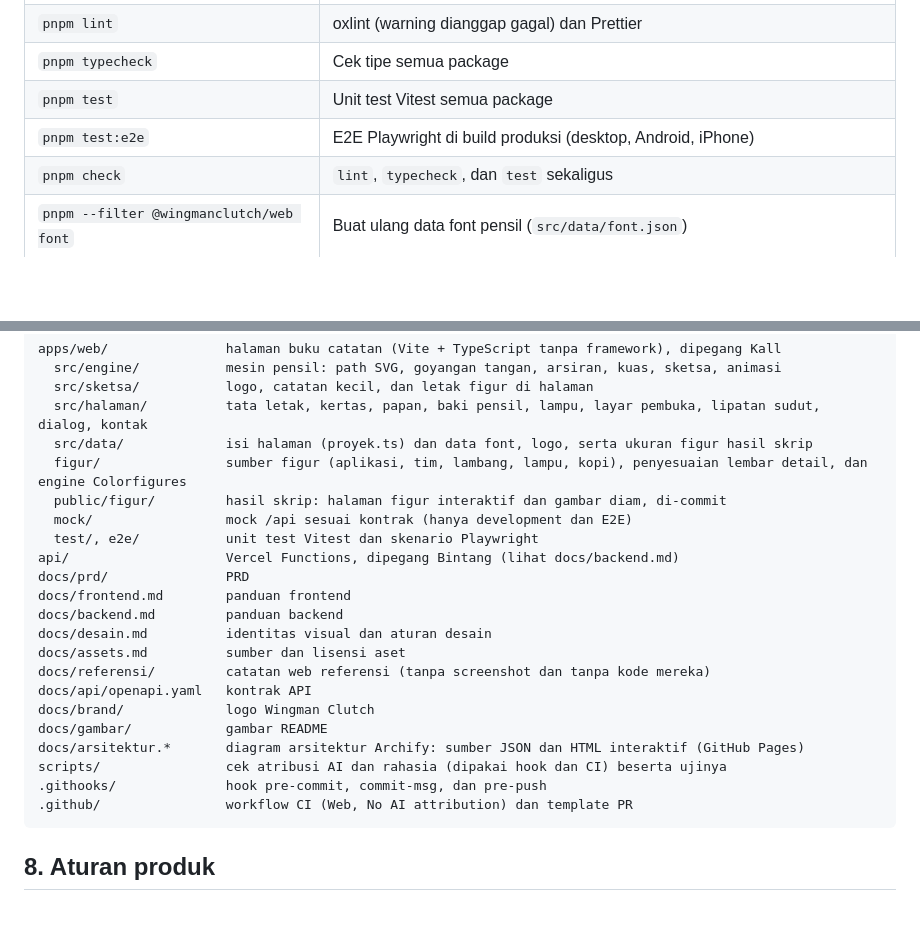
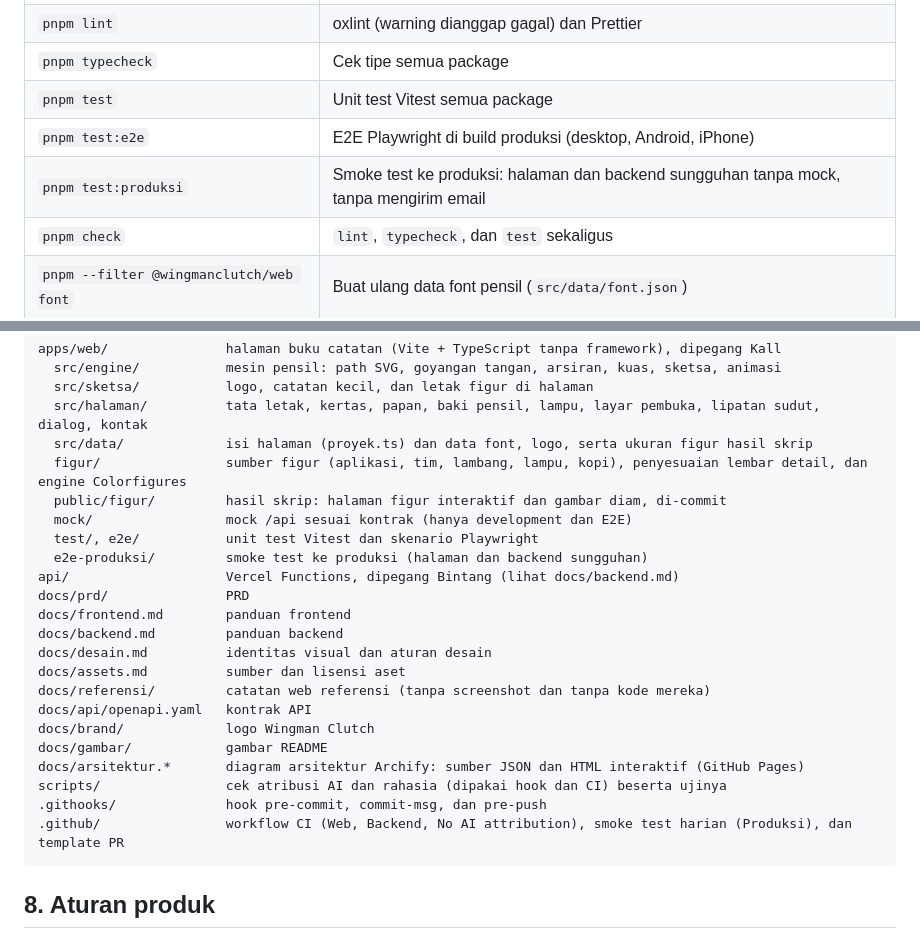
Before and after one commit to Wingman-Clutch/wingmanclutch, a Markdown page: AGENTS.md, 2 parts joined by grey strips. Drawn GitHub-style; blank space fills up the shorter version.

````diff
--- a/AGENTS.md
+++ b/AGENTS.md
@@ -109,6 +109,7 @@ Butuh Node 24 (`.nvmrc`) dan pnpm 9. Semua perintah dijalankan dari root repo.
 | `pnpm typecheck` | Cek tipe semua package |
 | `pnpm test` | Unit test Vitest semua package |
 | `pnpm test:e2e` | E2E Playwright di build produksi (desktop, Android, iPhone) |
+| `pnpm test:produksi` | Smoke test ke produksi: halaman dan backend sungguhan tanpa mock, tanpa mengirim email |
 | `pnpm check` | `lint`, `typecheck`, dan `test` sekaligus |
 | `pnpm --filter @wingmanclutch/web font` | Buat ulang data font pensil (`src/data/font.json`) |
 | `node apps/web/scripts/buat-logo.mjs` | Buat ulang data logo (tulisan WINGMAN CLUTCH di halaman, lambang di kartu nama) dari `docs/brand/wingman-clutch-logo.svg` |
@@ -142,6 +143,7 @@ apps/web/               halaman buku catatan (Vite + TypeScript tanpa framework)
   public/figur/         hasil skrip: halaman figur interaktif dan gambar diam, di-commit
   mock/                 mock /api sesuai kontrak (hanya development dan E2E)
   test/, e2e/           unit test Vitest dan skenario Playwright
+  e2e-produksi/         smoke test ke produksi (halaman dan backend sungguhan)
 api/                    Vercel Functions, dipegang Bintang (lihat docs/backend.md)
 docs/prd/               PRD
 docs/frontend.md        panduan frontend
@@ -155,7 +157,7 @@ docs/gambar/            gambar README
 docs/arsitektur.*       diagram arsitektur Archify: sumber JSON dan HTML interaktif (GitHub Pages)
 scripts/                cek atribusi AI dan rahasia (dipakai hook dan CI) beserta ujinya
 .githooks/              hook pre-commit, commit-msg, dan pre-push
-.github/                workflow CI (Web, No AI attribution) dan template PR
+.github/                workflow CI (Web, Backend, No AI attribution), smoke test harian (Produksi), dan template PR
 ```
 
 ## 8. Aturan produk
````
Also changed, not shown: README.md (+2 -0 lines), docs/frontend.md (+6 -5 lines).
